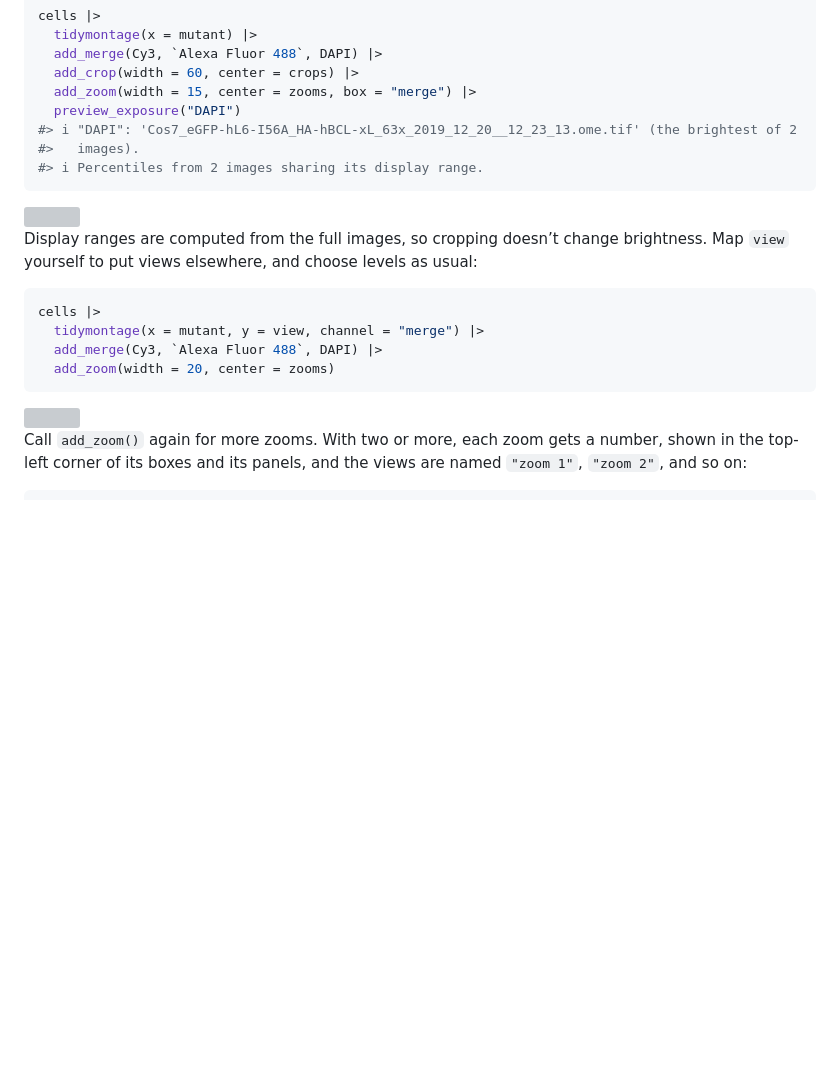
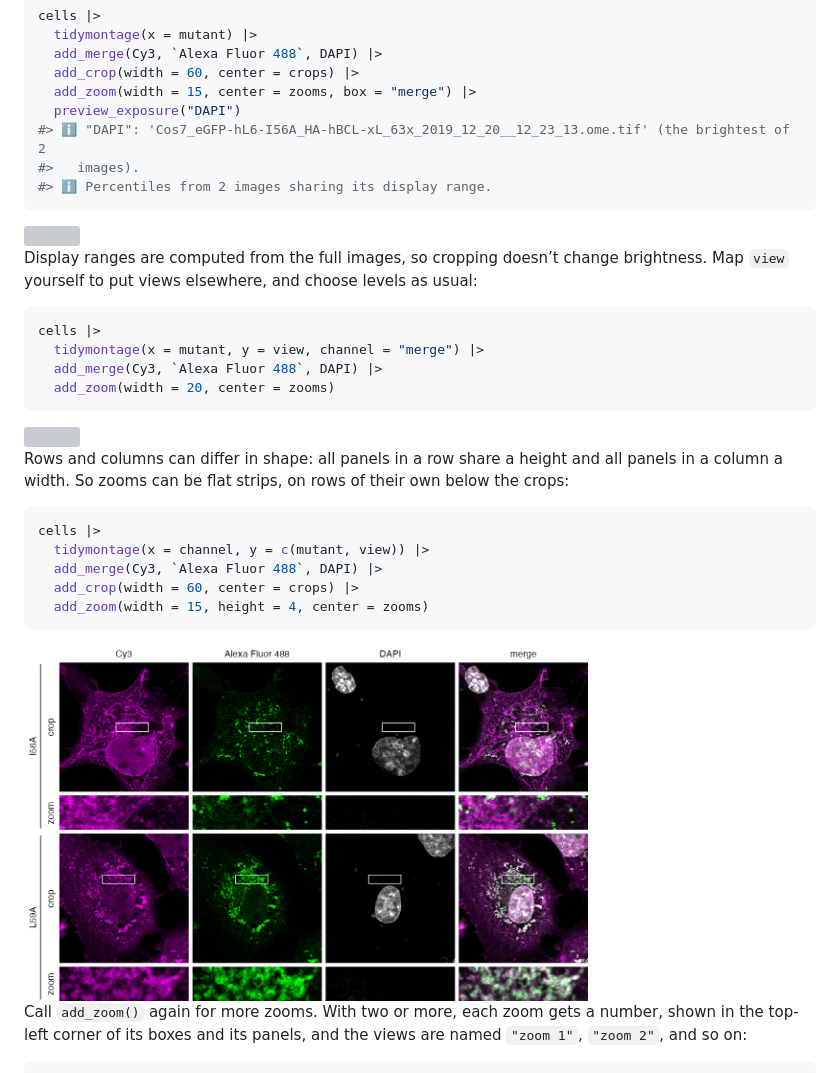
Before and after one commit to jbengler/tidymontage, a Markdown page: README.md, the part around one of its changes. Drawn GitHub-style; pictures changed too: man/figures/README-zoom-strips.png (added); blank space fills up the shorter version; grey boxes are pictures that could not be loaded.

````diff
--- a/README.md
+++ b/README.md
@@ -497,9 +493,9 @@ cells |>
   add_crop(width = 60, center = crops) |>
   add_zoom(width = 15, center = zooms, box = "merge") |>
   preview_exposure("DAPI")
-#> i "DAPI": 'Cos7_eGFP-hL6-I56A_HA-hBCL-xL_63x_2019_12_20__12_23_13.ome.tif' (the brightest of 2
+#> ℹ "DAPI": 'Cos7_eGFP-hL6-I56A_HA-hBCL-xL_63x_2019_12_20__12_23_13.ome.tif' (the brightest of 2
 #>   images).
-#> i Percentiles from 2 images sharing its display range.
+#> ℹ Percentiles from 2 images sharing its display range.
 ```
 
 <img src="man/figures/README-unnamed-chunk-4.png" alt="" width="547" />
@@ -516,6 +512,20 @@ cells |>
 ```
 
 <img src="man/figures/README-zoom-rows.png" alt="" width="547" />
+
+Rows and columns can differ in shape: all panels in a row share a height
+and all panels in a column a width. So zooms can be flat strips, on rows
+of their own below the crops:
+
+``` r
+cells |>
+  tidymontage(x = channel, y = c(mutant, view)) |>
+  add_merge(Cy3, `Alexa Fluor 488`, DAPI) |>
+  add_crop(width = 60, center = crops) |>
+  add_zoom(width = 15, height = 4, center = zooms)
+```
+
+<img src="man/figures/README-zoom-strips.png" alt="" width="564" />
 
 Call `add_zoom()` again for more zooms. With two or more, each zoom gets
 a number, shown in the top-left corner of its boxes and its panels, and
````
Also changed, not shown: other parts of README.md (+77 -53 lines), NEWS.md (+6 -0 lines), man/figures/README-unnamed-chunk-10.png (added), man/figures/README-unnamed-chunk-9.png (added), 5 other files.
